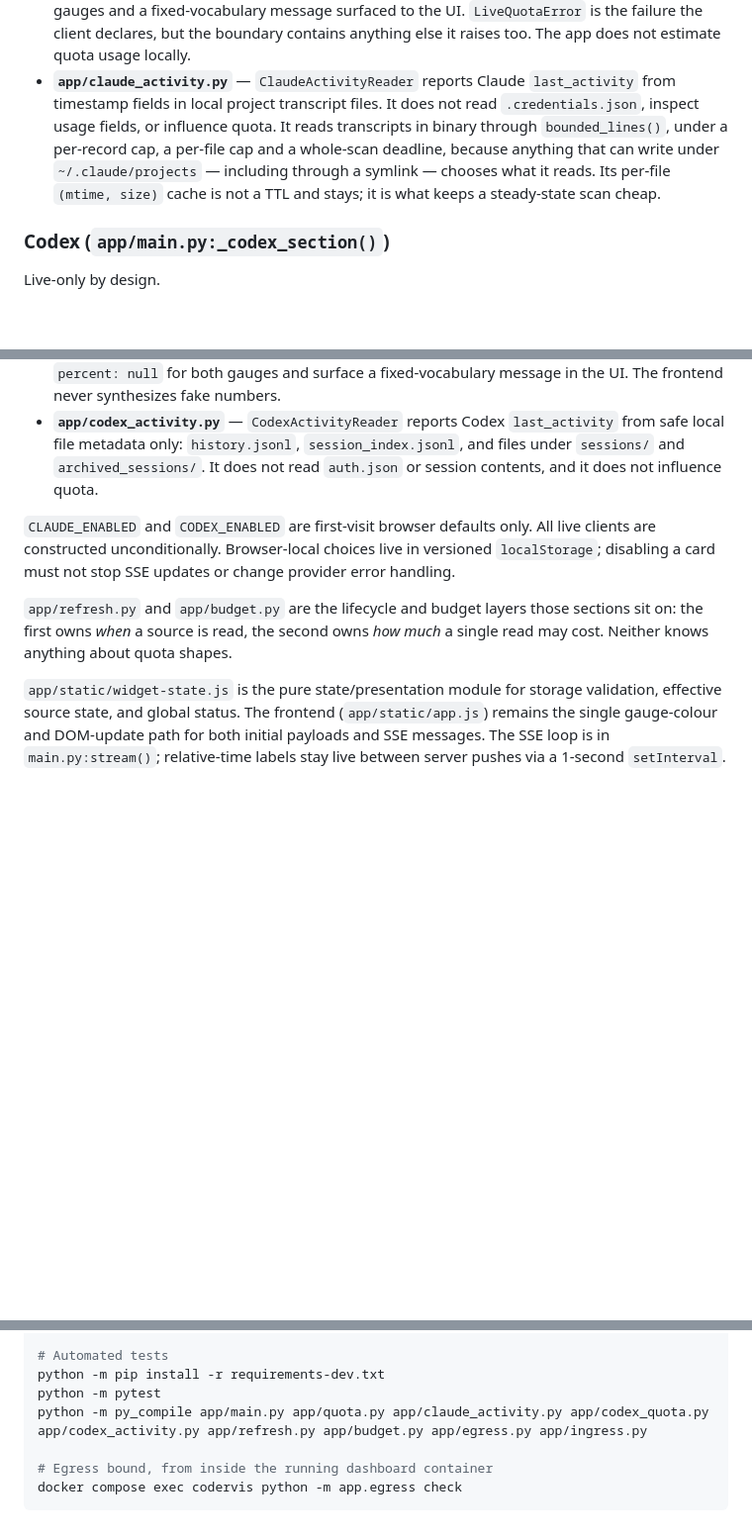
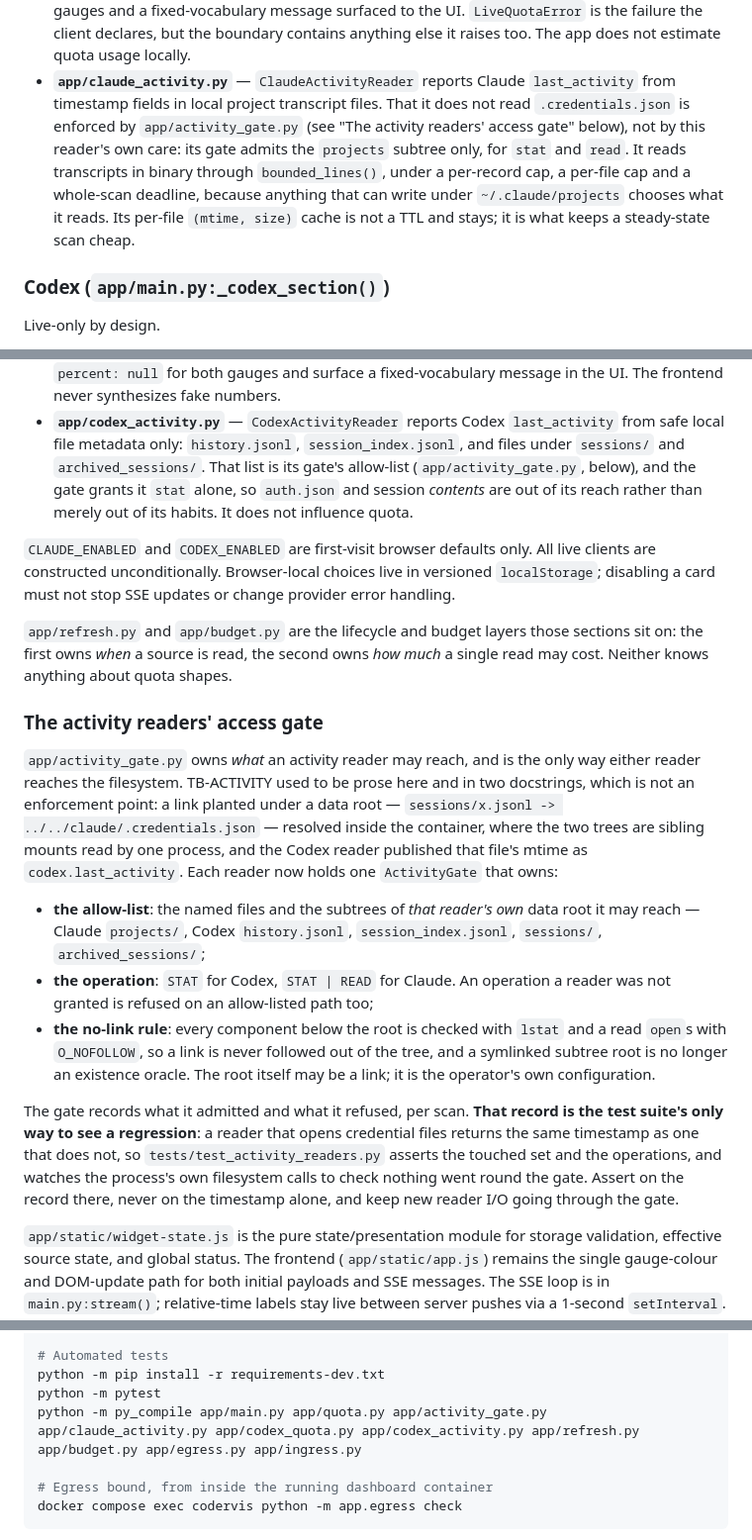
Before and after one commit to jleavers/codervis, a Markdown page: CLAUDE.md, 3 parts joined by grey strips. Shown at 99% size. Rendered like a GitHub page; blank space fills up the shorter version.

```diff
--- a/CLAUDE.md
+++ b/CLAUDE.md
@@ -122,12 +122,14 @@ Live-only by design:
   quota usage locally.
 - **`app/claude_activity.py`** — `ClaudeActivityReader` reports Claude
   `last_activity` from timestamp fields in local project transcript files.
-  It does not read `.credentials.json`, inspect usage fields, or influence
-  quota. It reads transcripts in binary through `bounded_lines()`, under a
+  That it does not read `.credentials.json` is enforced by `app/activity_gate.py`
+  (see "The activity readers' access gate" below), not by this reader's own
+  care: its gate admits the `projects` subtree only, for `stat` and `read`.
+  It reads transcripts in binary through `bounded_lines()`, under a
   per-record cap, a per-file cap and a whole-scan deadline, because anything
-  that can write under `~/.claude/projects` — including through a symlink —
-  chooses what it reads. Its per-file `(mtime, size)` cache is not a TTL and
-  stays; it is what keeps a steady-state scan cheap.
+  that can write under `~/.claude/projects` chooses what it reads. Its per-file
+  `(mtime, size)` cache is not a TTL and stays; it is what keeps a steady-state
+  scan cheap.
 
 ### Codex (`app/main.py:_codex_section()`)
 
@@ -156,8 +158,10 @@ Live-only by design.
 - **`app/codex_activity.py`** — `CodexActivityReader` reports Codex
   `last_activity` from safe local file metadata only: `history.jsonl`,
   `session_index.jsonl`, and files under `sessions/` and
-  `archived_sessions/`. It does not read `auth.json` or session contents,
-  and it does not influence quota.
+  `archived_sessions/`. That list is its gate's allow-list
+  (`app/activity_gate.py`, below), and the gate grants it `stat` alone, so
+  `auth.json` and session *contents* are out of its reach rather than merely
+  out of its habits. It does not influence quota.
 
 `CLAUDE_ENABLED` and `CODEX_ENABLED` are first-visit browser defaults only.
 All live clients are constructed unconditionally. Browser-local choices live
@@ -167,6 +171,34 @@ change provider error handling.
 `app/refresh.py` and `app/budget.py` are the lifecycle and budget layers those
 sections sit on: the first owns *when* a source is read, the second owns *how
 much* a single read may cost. Neither knows anything about quota shapes.
+
+### The activity readers' access gate
+
+`app/activity_gate.py` owns *what* an activity reader may reach, and is the
+only way either reader reaches the filesystem. TB-ACTIVITY used to be prose
+here and in two docstrings, which is not an enforcement point: a link planted
+under a data root — `sessions/x.jsonl -> ../../claude/.credentials.json` —
+resolved inside the container, where the two trees are sibling mounts read by
+one process, and the Codex reader published that file's mtime as
+`codex.last_activity`. Each reader now holds one `ActivityGate` that owns:
+
+- **the allow-list**: the named files and the subtrees of *that reader's own*
+  data root it may reach — Claude `projects/`, Codex `history.jsonl`,
+  `session_index.jsonl`, `sessions/`, `archived_sessions/`;
+- **the operation**: `STAT` for Codex, `STAT | READ` for Claude. An operation
+  a reader was not granted is refused on an allow-listed path too;
+- **the no-link rule**: every component below the root is checked with `lstat`
+  and a read `open`s with `O_NOFOLLOW`, so a link is never followed out of the
+  tree, and a symlinked subtree root is no longer an existence oracle. The
+  root itself may be a link; it is the operator's own configuration.
+
+The gate records what it admitted and what it refused, per scan.
+**That record is the test suite's only way to see a regression**: a reader
+that opens credential files returns the same timestamp as one that does not,
+so `tests/test_activity_readers.py` asserts the touched set and the
+operations, and watches the process's own filesystem calls to check nothing
+went round the gate. Assert on the record there, never on the timestamp alone,
+and keep new reader I/O going through the gate.
 
 `app/static/widget-state.js` is the pure state/presentation module for storage
 validation, effective source state, and global status. The frontend
@@ -265,7 +297,7 @@ curl http://localhost:8765/api/usage
 # Automated tests
 python -m pip install -r requirements-dev.txt
 python -m pytest
-python -m py_compile app/main.py app/quota.py app/claude_activity.py app/codex_quota.py app/codex_activity.py app/refresh.py app/budget.py app/egress.py app/ingress.py
+python -m py_compile app/main.py app/quota.py app/activity_gate.py app/claude_activity.py app/codex_quota.py app/codex_activity.py app/refresh.py app/budget.py app/egress.py app/ingress.py
 
 # Egress bound, from inside the running dashboard container
 docker compose exec codervis python -m app.egress check
```
Also changed, not shown: AGENTS.md (+29 -7 lines), README.md (+7 -3 lines).
